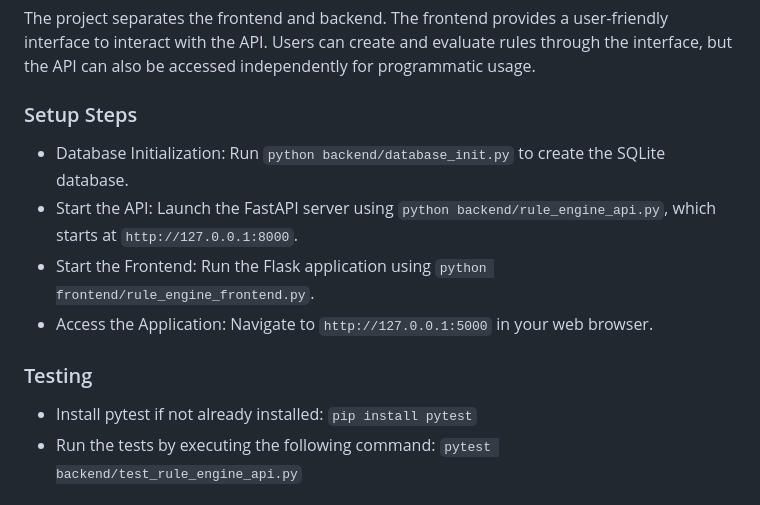
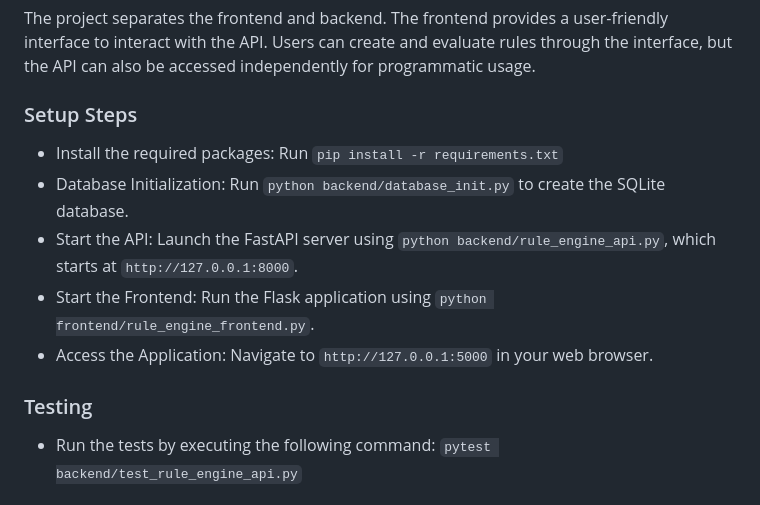
Before and after one commit to Ananthavijay/ZeoTap_Assignment, a Markdown page: Rule Engine with AST/README.md, the part around the change. Drawn GitHub-style.

```diff
--- a/Rule Engine with AST/README.md
+++ b/Rule Engine with AST/README.md
@@ -22,13 +22,13 @@ This project implements a rule engine using a FastAPI backend and a Flask fronte
 The project separates the frontend and backend. The frontend provides a user-friendly interface to interact with the API. Users can create and evaluate rules through the interface, but the API can also be accessed independently for programmatic usage.
 
 ### Setup Steps
+- Install the required packages: Run `pip install -r requirements.txt`
 - Database Initialization: Run `python backend/database_init.py` to create the SQLite database.
 - Start the API: Launch the FastAPI server using `python backend/rule_engine_api.py`, which starts at `http://127.0.0.1:8000`.
 - Start the Frontend: Run the Flask application using `python frontend/rule_engine_frontend.py`.
 - Access the Application: Navigate to `http://127.0.0.1:5000` in your web browser.
 
 ### Testing
-- Install pytest if not already installed: `pip install pytest`
 - Run the tests by executing the following command: `pytest backend/test_rule_engine_api.py`
 
 ### Project Structure:
```
